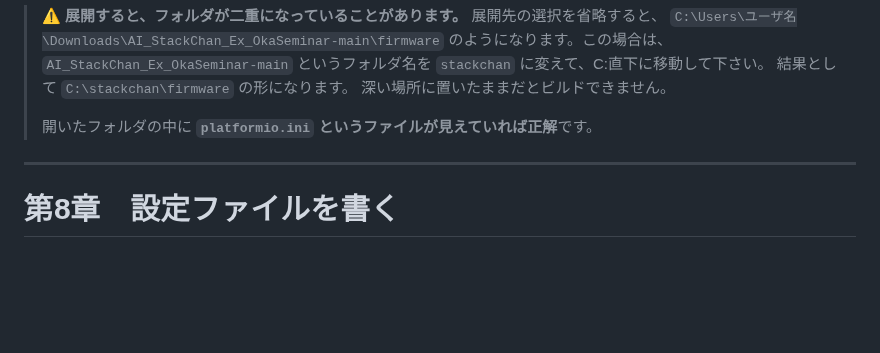
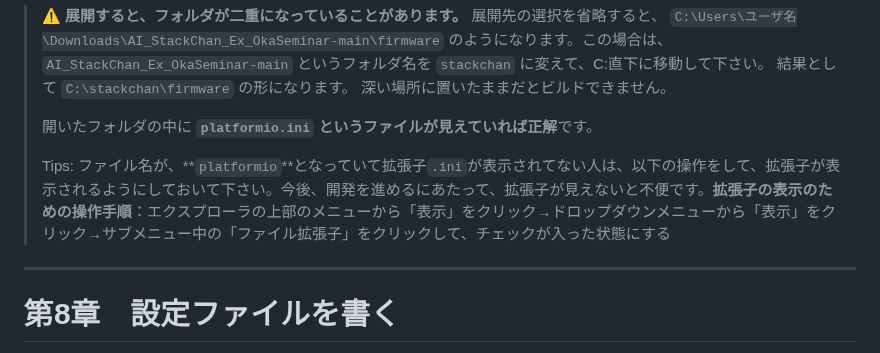
Before and after one commit to kenshin-Bit/AI_StackChan_Ex_OkaSeminar2-1, a Markdown page: スタックチャン AI会話マニュアル_授業版.md, the part around the change. GitHub-like rendering; blank space fills up the shorter version.

Commit message:
細かい補足説明

```diff
--- a/スタックチャン AI会話マニュアル_授業版.md
+++ b/スタックチャン AI会話マニュアル_授業版.md
@@ -849,6 +849,8 @@ C:\stackchan\firmware
 > 深い場所に置いたままだとビルドできません。
 >
 > 開いたフォルダの中に **`platformio.ini` というファイルが見えていれば正解**です。
+>
+> Tips: ファイル名が、**`platformio`**となっていて拡張子`.ini`が表示されてない人は、以下の操作をして、拡張子が表示されるようにしておいて下さい。今後、開発を進めるにあたって、拡張子が見えないと不便です。**拡張子の表示のための操作手順**：エクスプローラの上部のメニューから「表示」をクリック→ドロップダウンメニューから「表示」をクリック→サブメニュー中の「ファイル拡張子」をクリックして、チェックが入った状態にする
 
 ---
 
```
